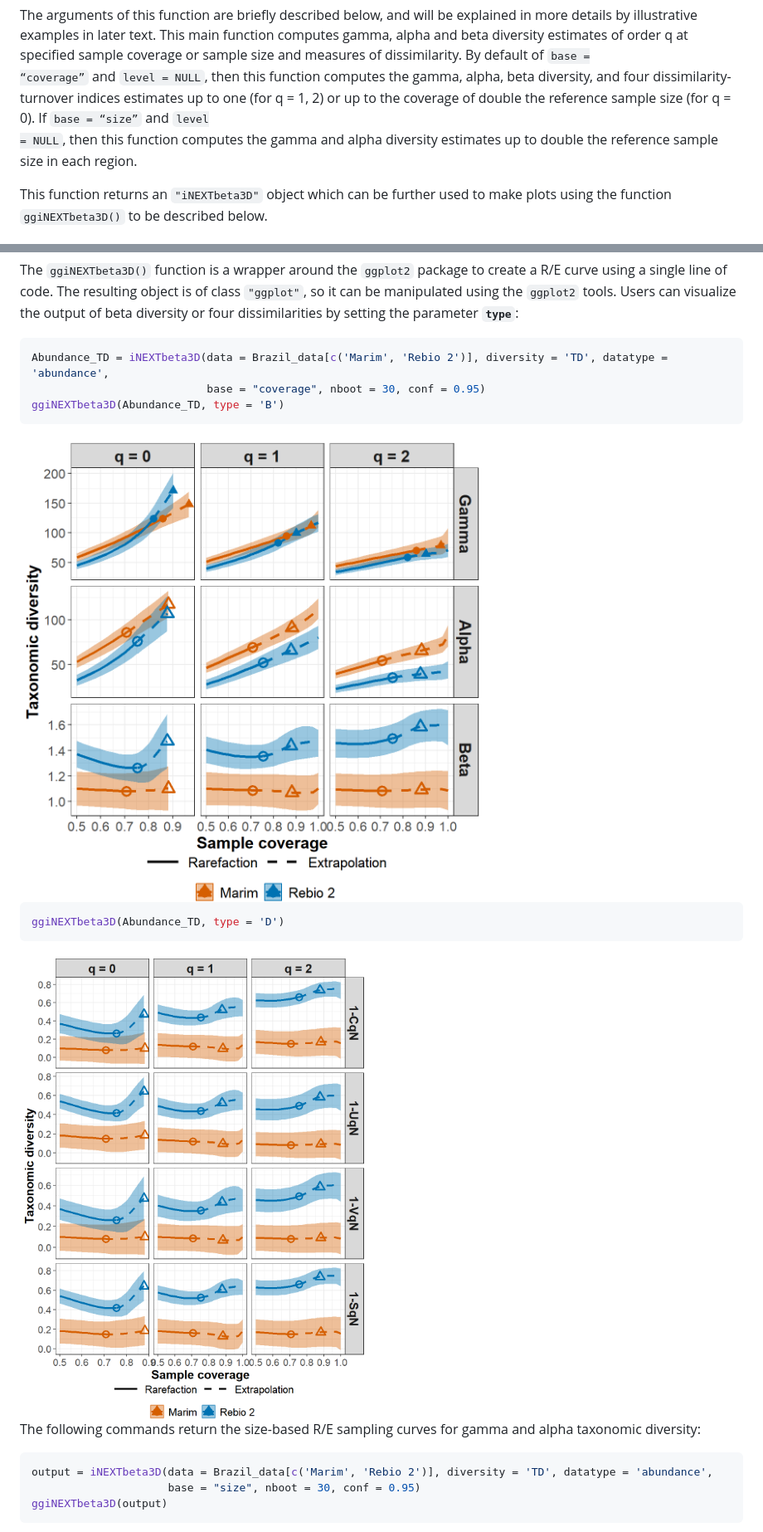
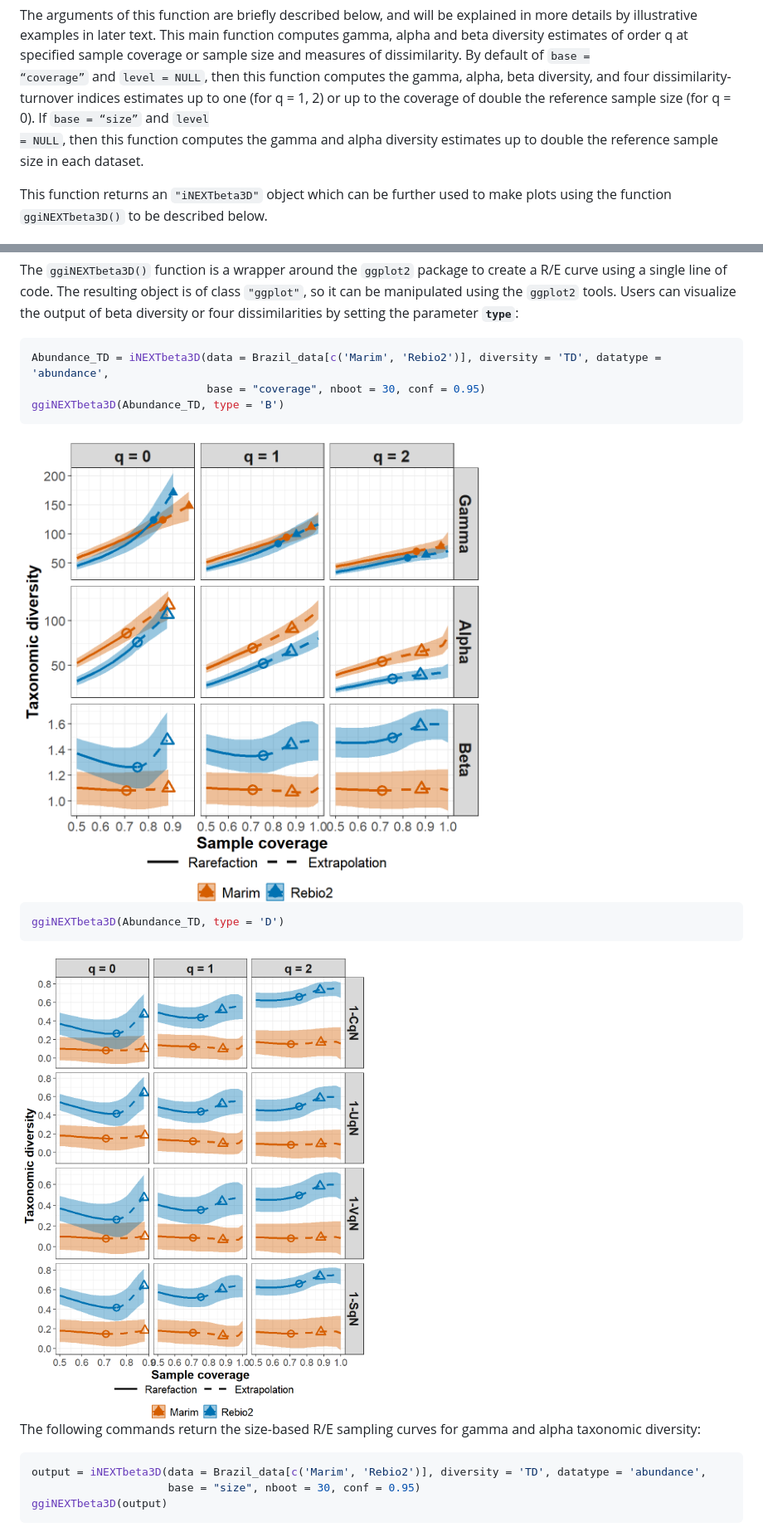
Before and after one commit to KaiHsiangHu/iNEXT.beta3D, a Markdown page: README.md, 2 parts joined by grey strips. Shown: that part at 83% size. Drawn GitHub-style; pictures changed too: README/README-unnamed-chunk-15-1.png, README/README-unnamed-chunk-16-1.png.

````diff
--- a/README.md
+++ b/README.md
@@ -120,7 +120,7 @@ dissimilarity-turnover indices estimates up to one (for q = 1, 2) or up
 to the coverage of double the reference sample size (for q = 0).
 <font color=#FF6781>If</font> <code>base = “size”</code> and <code>level
 = NULL</code>, then this function computes the gamma and alpha diversity
-estimates up to double the reference sample size in each region.
+estimates up to double the reference sample size in each dataset.
 
 <table class='gmisc_table' style='border-collapse: collapse; margin-top: 1em; margin-bottom: 1em;' >
 <thead>
@@ -853,7 +853,7 @@ tools. Users can visualize the output of beta diversity or four
 dissimilarities by setting the parameter <code>**type**</code>:
 
 ``` r
-Abundance_TD = iNEXTbeta3D(data = Brazil_data[c('Marim', 'Rebio 2')], diversity = 'TD', datatype = 'abundance',
+Abundance_TD = iNEXTbeta3D(data = Brazil_data[c('Marim', 'Rebio2')], diversity = 'TD', datatype = 'abundance',
                            base = "coverage", nboot = 30, conf = 0.95)
 ggiNEXTbeta3D(Abundance_TD, type = 'B')
 ```
@@ -870,7 +870,7 @@ The following commands return the size-based R/E sampling curves for
 gamma and alpha taxonomic diversity:
 
 ``` r
-output = iNEXTbeta3D(data = Brazil_data[c('Marim', 'Rebio 2')], diversity = 'TD', datatype = 'abundance',
+output = iNEXTbeta3D(data = Brazil_data[c('Marim', 'Rebio2')], diversity = 'TD', datatype = 'abundance',
                      base = "size", nboot = 30, conf = 0.95)
 ggiNEXTbeta3D(output)
 ```
````
Also changed, not shown: other parts of README.md (+71 -71 lines), README/README-unnamed-chunk-17-1.png, 1 other file.
